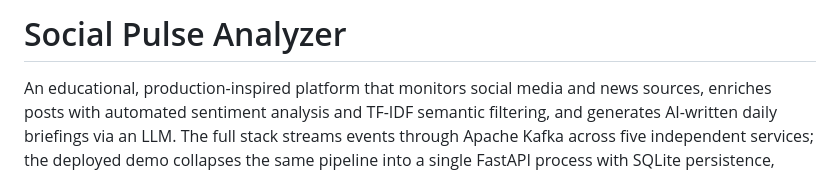
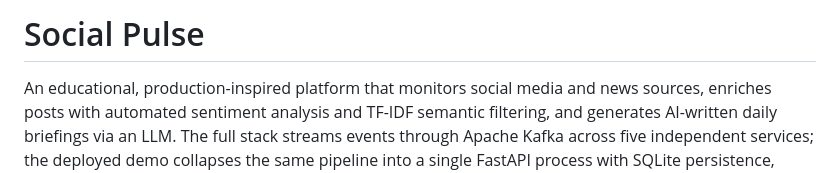
Before and after one commit to fborbon/social-pulse, a Markdown page: README.md, the part around the change. Rendered like a GitHub page.

Commit message:
Rename project: update title to approved consistent name
Co-Authored-By: Claude Sonnet 4.6 <noreply@anthropic.com>

```diff
--- a/README.md
+++ b/README.md
@@ -1,4 +1,4 @@
-# Social Pulse Analyzer
+# Social Pulse
 
 An educational, production-inspired platform that monitors social media and news sources, enriches posts with automated sentiment analysis and TF-IDF semantic filtering, and generates AI-written daily briefings via an LLM. The full stack streams events through Apache Kafka across five independent services; the deployed demo collapses the same pipeline into a single FastAPI process with SQLite persistence, making it runnable on any machine without Docker.
 
```
